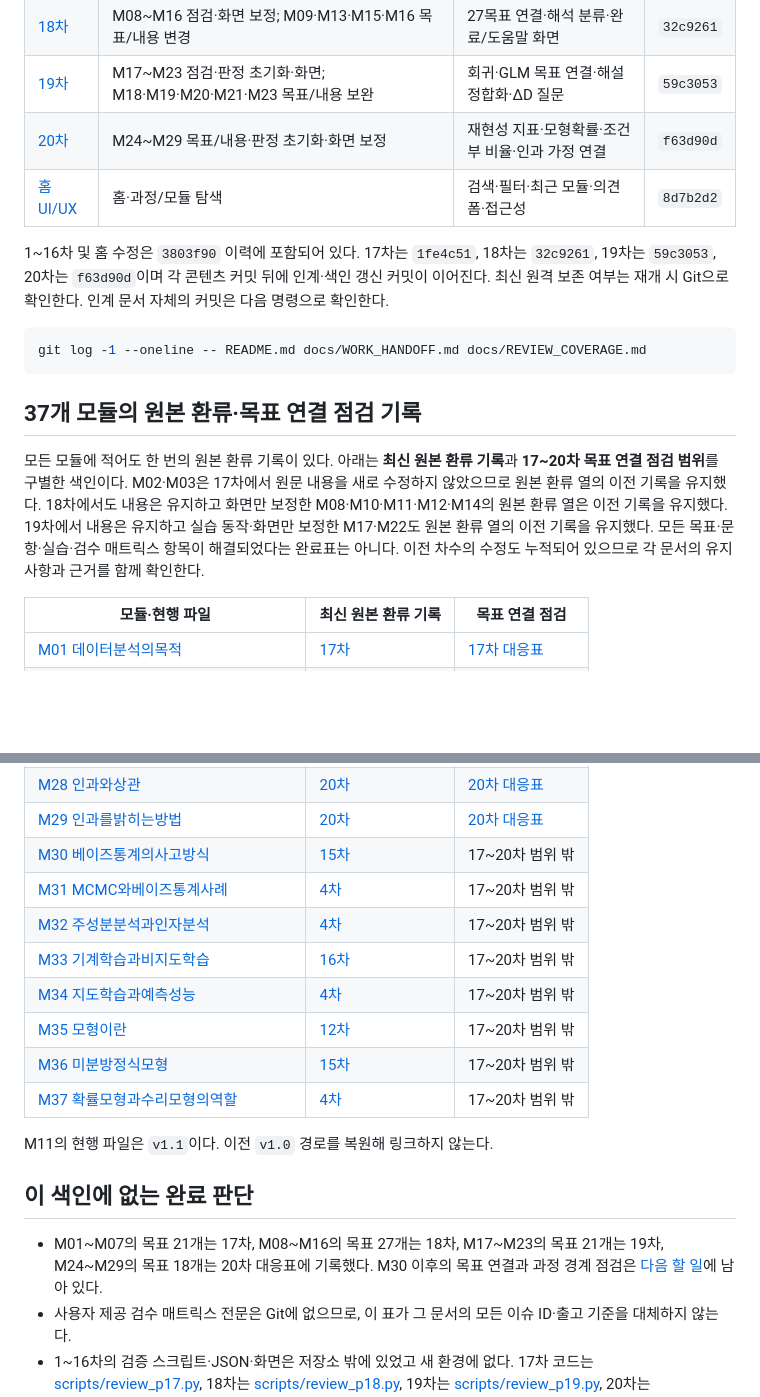
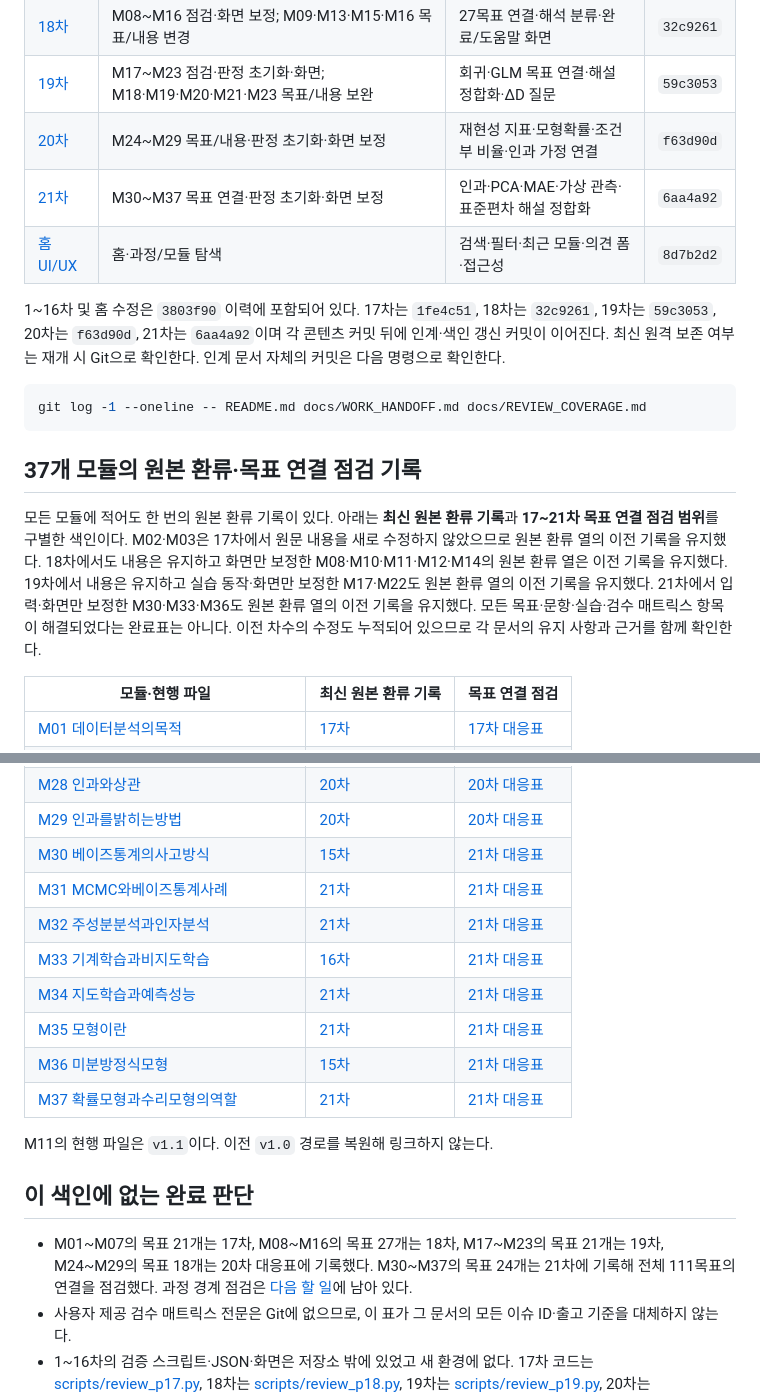
Before and after one commit to hanurijang/AX, a Markdown page: docs/REVIEW_COVERAGE.md, 2 parts joined by grey strips. Drawn GitHub-style; blank space fills up the shorter version.

````diff
--- a/docs/REVIEW_COVERAGE.md
+++ b/docs/REVIEW_COVERAGE.md
@@ -28,9 +28,10 @@
 | [18차](CONTENT_REVIEW_TEXTBOOK_P18_20261102.md) | M08~M16 점검·화면 보정; M09·M13·M15·M16 목표/내용 변경 | 27목표 연결·해석 분류·완료/도움말 화면 | `32c9261` |
 | [19차](CONTENT_REVIEW_TEXTBOOK_P19_20261102.md) | M17~M23 점검·판정 초기화·화면; M18·M19·M20·M21·M23 목표/내용 보완 | 회귀·GLM 목표 연결·해설 정합화·ΔD 질문 | `59c3053` |
 | [20차](CONTENT_REVIEW_TEXTBOOK_P20_20261102.md) | M24~M29 목표/내용·판정 초기화·화면 보정 | 재현성 지표·모형확률·조건부 비율·인과 가정 연결 | `f63d90d` |
+| [21차](CONTENT_REVIEW_TEXTBOOK_P21_20261102.md) | M30~M37 목표 연결·판정 초기화·화면 보정 | 인과·PCA·MAE·가상 관측·표준편차 해설 정합화 | `6aa4a92` |
 | [홈 UI/UX](HOME_UI_REVIEW_20261029.md) | 홈·과정/모듈 탐색 | 검색·필터·최근 모듈·의견 폼·접근성 | `8d7b2d2` |
 
-1~16차 및 홈 수정은 `3803f90` 이력에 포함되어 있다. 17차는 `1fe4c51`, 18차는 `32c9261`, 19차는 `59c3053`, 20차는 `f63d90d`이며 각 콘텐츠 커밋 뒤에 인계·색인 갱신 커밋이 이어진다. 최신 원격 보존 여부는 재개 시 Git으로 확인한다. 인계 문서 자체의 커밋은 다음 명령으로 확인한다.
+1~16차 및 홈 수정은 `3803f90` 이력에 포함되어 있다. 17차는 `1fe4c51`, 18차는 `32c9261`, 19차는 `59c3053`, 20차는 `f63d90d`, 21차는 `6aa4a92`이며 각 콘텐츠 커밋 뒤에 인계·색인 갱신 커밋이 이어진다. 최신 원격 보존 여부는 재개 시 Git으로 확인한다. 인계 문서 자체의 커밋은 다음 명령으로 확인한다.
 
 ```sh
 git log -1 --oneline -- README.md docs/WORK_HANDOFF.md docs/REVIEW_COVERAGE.md
@@ -38,7 +39,7 @@ git log -1 --oneline -- README.md docs/WORK_HANDOFF.md docs/REVIEW_COVERAGE.md
 
 ## 37개 모듈의 원본 환류·목표 연결 점검 기록
 
-모든 모듈에 적어도 한 번의 원본 환류 기록이 있다. 아래는 **최신 원본 환류 기록**과 **17~20차 목표 연결 점검 범위**를 구별한 색인이다. M02·M03은 17차에서 원문 내용을 새로 수정하지 않았으므로 원본 환류 열의 이전 기록을 유지했다. 18차에서도 내용은 유지하고 화면만 보정한 M08·M10·M11·M12·M14의 원본 환류 열은 이전 기록을 유지했다. 19차에서 내용은 유지하고 실습 동작·화면만 보정한 M17·M22도 원본 환류 열의 이전 기록을 유지했다. 모든 목표·문항·실습·검수 매트릭스 항목이 해결되었다는 완료표는 아니다. 이전 차수의 수정도 누적되어 있으므로 각 문서의 유지 사항과 근거를 함께 확인한다.
+모든 모듈에 적어도 한 번의 원본 환류 기록이 있다. 아래는 **최신 원본 환류 기록**과 **17~21차 목표 연결 점검 범위**를 구별한 색인이다. M02·M03은 17차에서 원문 내용을 새로 수정하지 않았으므로 원본 환류 열의 이전 기록을 유지했다. 18차에서도 내용은 유지하고 화면만 보정한 M08·M10·M11·M12·M14의 원본 환류 열은 이전 기록을 유지했다. 19차에서 내용은 유지하고 실습 동작·화면만 보정한 M17·M22도 원본 환류 열의 이전 기록을 유지했다. 21차에서 입력·화면만 보정한 M30·M33·M36도 원본 환류 열의 이전 기록을 유지했다. 모든 목표·문항·실습·검수 매트릭스 항목이 해결되었다는 완료표는 아니다. 이전 차수의 수정도 누적되어 있으므로 각 문서의 유지 사항과 근거를 함께 확인한다.
 
 | 모듈·현행 파일 | 최신 원본 환류 기록 | 목표 연결 점검 |
 |---|---|---|
@@ -71,20 +72,20 @@ git log -1 --oneline -- README.md docs/WORK_HANDOFF.md docs/REVIEW_COVERAGE.md
 | [M27 p해킹](../module_v1/M27_p해킹_v1.0.html) | [20차](CONTENT_REVIEW_TEXTBOOK_P20_20261102.md) | [20차 대응표](CONTENT_REVIEW_TEXTBOOK_P20_20261102.md) |
 | [M28 인과와상관](../module_v1/M28_인과와상관_v1.0.html) | [20차](CONTENT_REVIEW_TEXTBOOK_P20_20261102.md) | [20차 대응표](CONTENT_REVIEW_TEXTBOOK_P20_20261102.md) |
 | [M29 인과를밝히는방법](../module_v1/M29_인과를밝히는방법_v1.0.html) | [20차](CONTENT_REVIEW_TEXTBOOK_P20_20261102.md) | [20차 대응표](CONTENT_REVIEW_TEXTBOOK_P20_20261102.md) |
-| [M30 베이즈통계의사고방식](../module_v1/M30_베이즈통계의사고방식_v1.0.html) | [15차](CONTENT_REVIEW_TEXTBOOK_P15_20261029.md) | 17~20차 범위 밖 |
-| [M31 MCMC와베이즈통계사례](../module_v1/M31_MCMC와베이즈통계사례_v1.0.html) | [4차](CONTENT_REVIEW_TEXTBOOK_P4_20261028.md) | 17~20차 범위 밖 |
-| [M32 주성분분석과인자분석](../module_v1/M32_주성분분석과인자분석_v1.0.html) | [4차](CONTENT_REVIEW_TEXTBOOK_P4_20261028.md) | 17~20차 범위 밖 |
-| [M33 기계학습과비지도학습](../module_v1/M33_기계학습과비지도학습_v1.0.html) | [16차](CONTENT_REVIEW_TEXTBOOK_P16_20261029.md) | 17~20차 범위 밖 |
-| [M34 지도학습과예측성능](../module_v1/M34_지도학습과예측성능_v1.0.html) | [4차](CONTENT_REVIEW_TEXTBOOK_P4_20261028.md) | 17~20차 범위 밖 |
-| [M35 모형이란](../module_v1/M35_모형이란_v1.0.html) | [12차](CONTENT_REVIEW_TEXTBOOK_P12_20261029.md) | 17~20차 범위 밖 |
-| [M36 미분방정식모형](../module_v1/M36_미분방정식모형_v1.0.html) | [15차](CONTENT_REVIEW_TEXTBOOK_P15_20261029.md) | 17~20차 범위 밖 |
-| [M37 확률모형과수리모형의역할](../module_v1/M37_확률모형과수리모형의역할_v1.0.html) | [4차](CONTENT_REVIEW_TEXTBOOK_P4_20261028.md) | 17~20차 범위 밖 |
+| [M30 베이즈통계의사고방식](../module_v1/M30_베이즈통계의사고방식_v1.0.html) | [15차](CONTENT_REVIEW_TEXTBOOK_P15_20261029.md) | [21차 대응표](CONTENT_REVIEW_TEXTBOOK_P21_20261102.md) |
+| [M31 MCMC와베이즈통계사례](../module_v1/M31_MCMC와베이즈통계사례_v1.0.html) | [21차](CONTENT_REVIEW_TEXTBOOK_P21_20261102.md) | [21차 대응표](CONTENT_REVIEW_TEXTBOOK_P21_20261102.md) |
+| [M32 주성분분석과인자분석](../module_v1/M32_주성분분석과인자분석_v1.0.html) | [21차](CONTENT_REVIEW_TEXTBOOK_P21_20261102.md) | [21차 대응표](CONTENT_REVIEW_TEXTBOOK_P21_20261102.md) |
+| [M33 기계학습과비지도학습](../module_v1/M33_기계학습과비지도학습_v1.0.html) | [16차](CONTENT_REVIEW_TEXTBOOK_P16_20261029.md) | [21차 대응표](CONTENT_REVIEW_TEXTBOOK_P21_20261102.md) |
+| [M34 지도학습과예측성능](../module_v1/M34_지도학습과예측성능_v1.0.html) | [21차](CONTENT_REVIEW_TEXTBOOK_P21_20261102.md) | [21차 대응표](CONTENT_REVIEW_TEXTBOOK_P21_20261102.md) |
+| [M35 모형이란](../module_v1/M35_모형이란_v1.0.html) | [21차](CONTENT_REVIEW_TEXTBOOK_P21_20261102.md) | [21차 대응표](CONTENT_REVIEW_TEXTBOOK_P21_20261102.md) |
+| [M36 미분방정식모형](../module_v1/M36_미분방정식모형_v1.0.html) | [15차](CONTENT_REVIEW_TEXTBOOK_P15_20261029.md) | [21차 대응표](CONTENT_REVIEW_TEXTBOOK_P21_20261102.md) |
+| [M37 확률모형과수리모형의역할](../module_v1/M37_확률모형과수리모형의역할_v1.0.html) | [21차](CONTENT_REVIEW_TEXTBOOK_P21_20261102.md) | [21차 대응표](CONTENT_REVIEW_TEXTBOOK_P21_20261102.md) |
 
 M11의 현행 파일은 `v1.1`이다. 이전 `v1.0` 경로를 복원해 링크하지 않는다.
 
 ## 이 색인에 없는 완료 판단
 
-- M01~M07의 목표 21개는 17차, M08~M16의 목표 27개는 18차, M17~M23의 목표 21개는 19차, M24~M29의 목표 18개는 20차 대응표에 기록했다. M30 이후의 목표 연결과 과정 경계 점검은 [다음 할 일](WORK_HANDOFF.md)에 남아 있다.
+- M01~M07의 목표 21개는 17차, M08~M16의 목표 27개는 18차, M17~M23의 목표 21개는 19차, M24~M29의 목표 18개는 20차 대응표에 기록했다. M30~M37의 목표 24개는 21차에 기록해 전체 111목표의 연결을 점검했다. 과정 경계 점검은 [다음 할 일](WORK_HANDOFF.md)에 남아 있다.
 - 사용자 제공 검수 매트릭스 전문은 Git에 없으므로, 이 표가 그 문서의 모든 이슈 ID·출고 기준을 대체하지 않는다.
 - 1~16차의 검증 스크립트·JSON·화면은 저장소 밖에 있었고 새 환경에 없다. 17차 코드는 [scripts/review_p17.py](../scripts/review_p17.py), 18차는 [scripts/review_p18.py](../scripts/review_p18.py), 19차는 [scripts/review_p19.py](../scripts/review_p19.py), 20차는 [scripts/review_p20.py](../scripts/review_p20.py)에 보존했다. 과거 결과와 이번에 재실행한 검사를 구별한다.
 - 실제 배포 확인·외부 URL/권리 확인·전체 기기/입력 검증·전문가 감수·사용자 파일럿을 이 색인으로 완료 처리하지 않는다.
````
Also changed, not shown: other parts of docs/REVIEW_COVERAGE.md (+1 -1 lines), docs/WORK_HANDOFF.md (+12 -10 lines).
